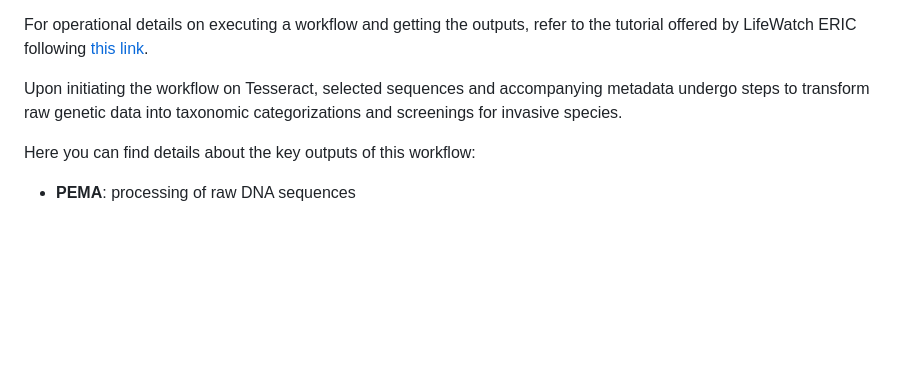
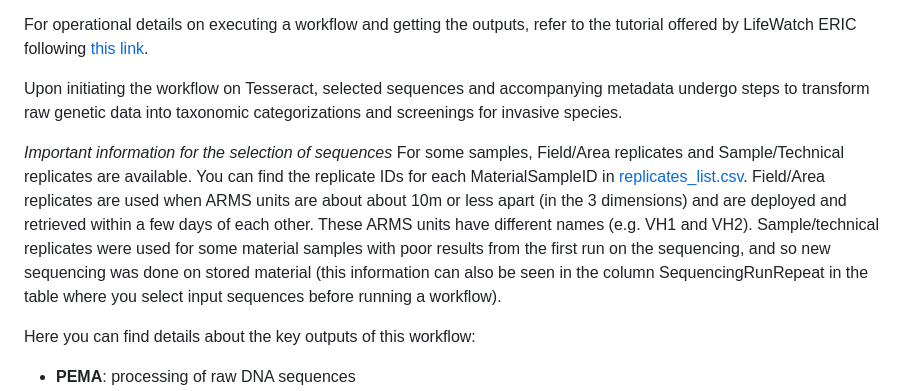
Before and after one commit to arms-mbon/documentation, a Markdown page: arms_in_tesseract/README.md, the part around the change. GitHub-like rendering; blank space fills up the shorter version.

```diff
--- a/arms_in_tesseract/README.md
+++ b/arms_in_tesseract/README.md
@@ -5,6 +5,10 @@ For post-sequencing ARMS data processing, we use the pipeline PEMA (Pipeline for
 For operational details on executing a workflow and getting the outputs, refer to the tutorial offered by LifeWatch ERIC following [this link](https://training.lifewatch.eu/user-manuals-and-tutorials/resources/?category=17).
 
 Upon initiating the workflow on Tesseract, selected sequences and accompanying metadata undergo steps to transform raw genetic data into taxonomic categorizations and screenings for invasive species.
+
+*Important information for the selection of sequences*
+For some samples, Field/Area replicates and Sample/Technical replicates are available. You can find the replicate IDs for each MaterialSampleID in [replicates_list.csv](https://github.com/arms-mbon/documentation/blob/main/arms_in_tesseract/replicates_list.csv). Field/Area replicates are used when ARMS units are about about 10m or less apart (in the 3 dimensions) and are deployed and retrieved within a few days of each other. These ARMS units have different names (e.g. VH1 and VH2). Sample/technical replicates were used for some material samples with poor results from the first run on the sequencing, and so new sequencing was done on stored material (this information can also be seen in the column SequencingRunRepeat in the table where you select input sequences before running a workflow).
+
 
 Here you can find details about the key outputs of this workflow:
 
```
